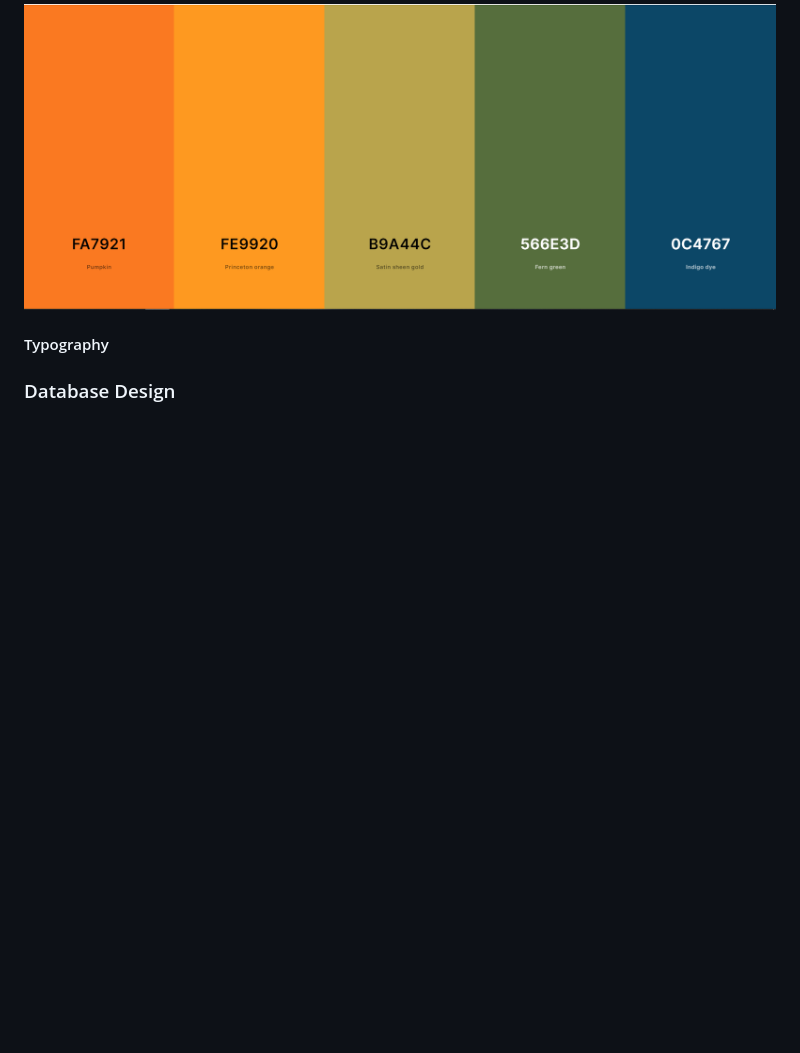
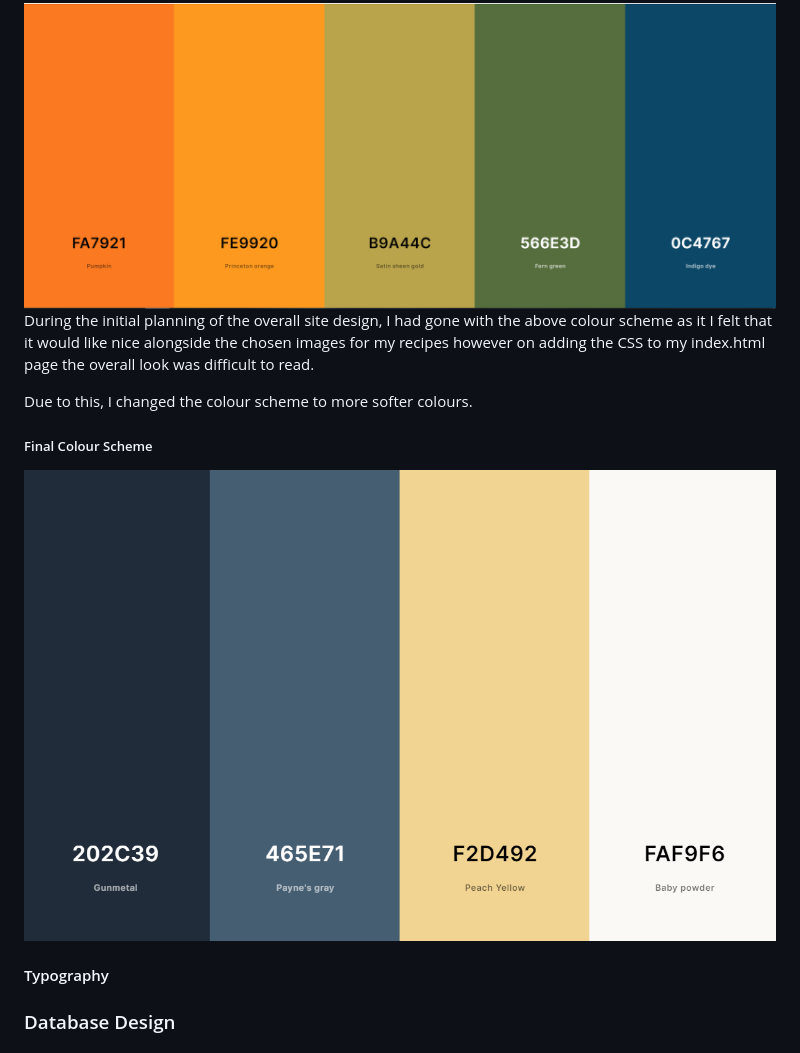
Before and after one commit to ZoeMacf/oodles-of-comfort, a Markdown page: README.md, the part around the change. Drawn GitHub-style; pictures changed too: documentation/colour_scheme/final-colour-scheme.PNG (added); blank space fills up the shorter version.

Commit message:
add final colour scheme to README

```diff
--- a/README.md
+++ b/README.md
@@ -83,6 +83,14 @@ As well as this users will be able to create an account and log in to the blog,
 
 <img src="./documentation/colour_scheme/colour-scheme.PNG">
 
+During the initial planning of the overall site design, I had gone with the above colour scheme as it I felt that it would like nice alongside the chosen images for my recipes however on adding the CSS to my index.html page the overall look was difficult to read.
+
+Due to this, I changed the colour scheme to more softer colours.
+
+##### Final Colour Scheme
+<img src="./documentation/colour_scheme/final-colour-scheme.PNG">
+
+
 #### Typography
 
 ### Database Design
```
Also changed, not shown: documentation/fonts/content-font.PNG (added), documentation/fonts/heading-fonts.PNG (added).
